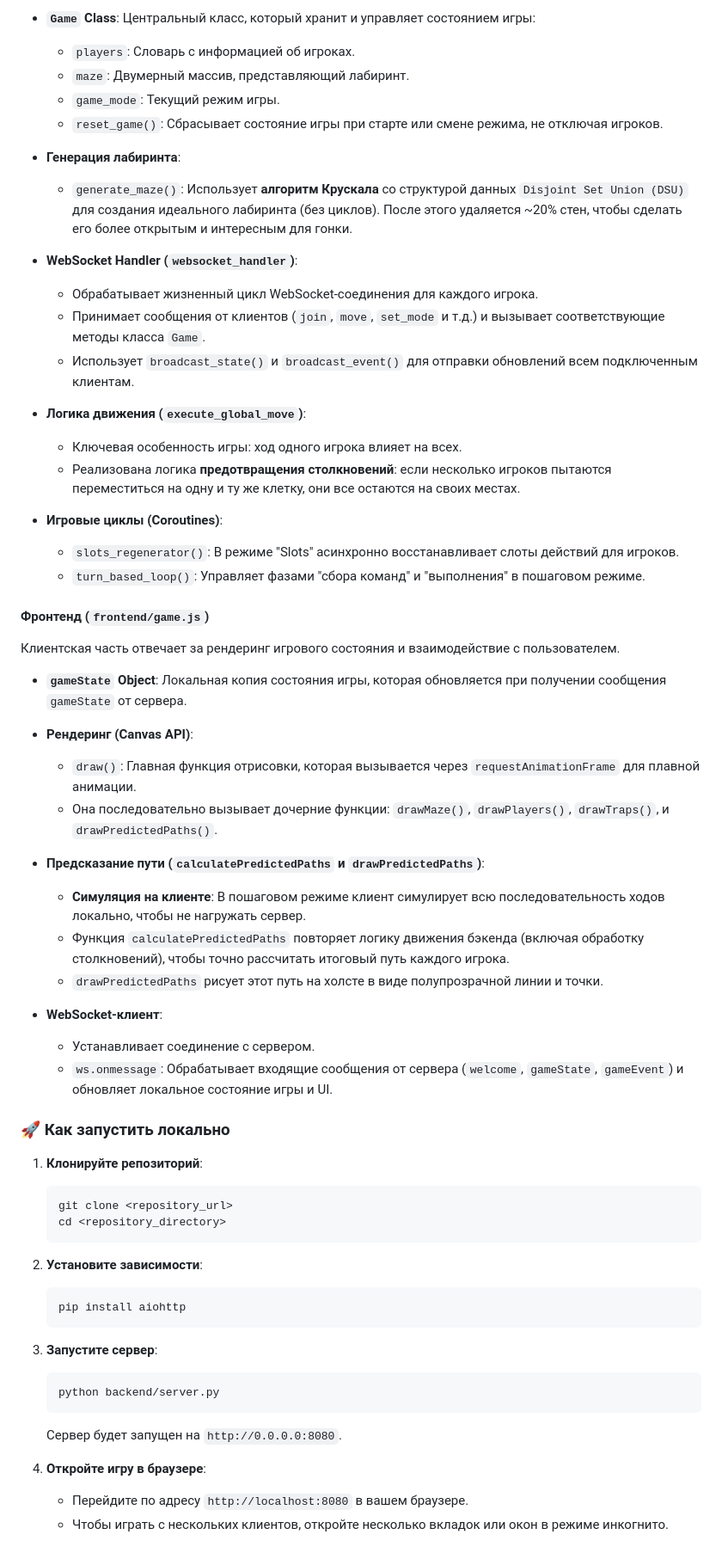
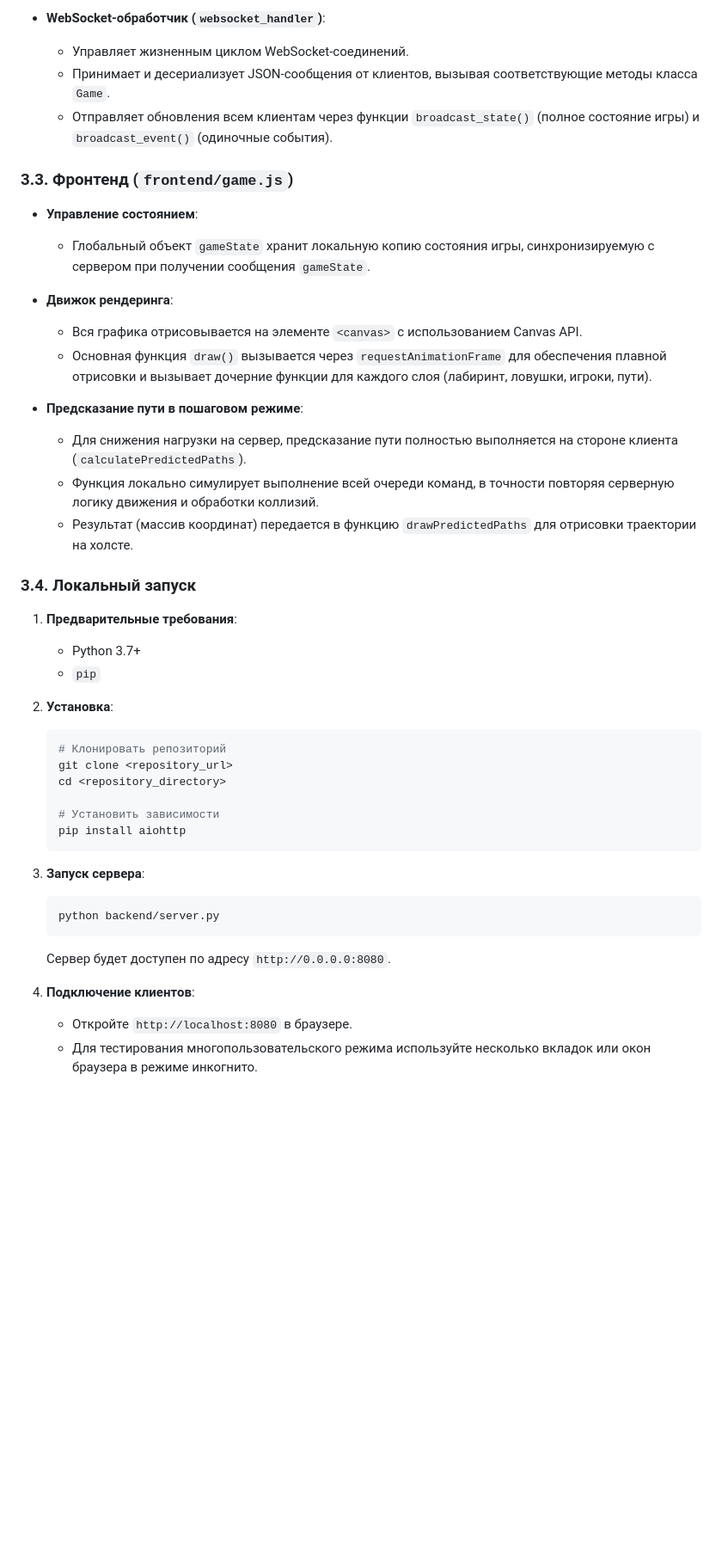
Before and after one commit to mmvpm/random-maze, a Markdown page: README.md, the part around one of its changes. Shown at 86% size. Rendered like a GitHub page; blank space fills up the shorter version.

````diff
--- a/README.md
+++ b/README.md
@@ -43,64 +63,45 @@
 
-*   **`Game` Class**: Центральный класс, который хранит и управляет состоянием игры:
-    *   `players`: Словарь с информацией об игроках.
-    *   `maze`: Двумерный массив, представляющий лабиринт.
-    *   `game_mode`: Текущий режим игры.
-    *   `reset_game()`: Сбрасывает состояние игры при старте или смене режима, не отключая игроков.
+*   **WebSocket-обработчик (`websocket_handler`)**:
+    *   Управляет жизненным циклом WebSocket-соединений.
+    *   Принимает и десериализует JSON-сообщения от клиентов, вызывая соответствующие методы класса `Game`.
+    *   Отправляет обновления всем клиентам через функции `broadcast_state()` (полное состояние игры) и `broadcast_event()` (одиночные события).
 
-*   **Генерация лабиринта**:
-    *   `generate_maze()`: Использует **алгоритм Крускала** со структурой данных `Disjoint Set Union (DSU)` для создания идеального лабиринта (без циклов). После этого удаляется ~20% стен, чтобы сделать его более открытым и интересным для гонки.
+### 3.3. Фронтенд (`frontend/game.js`)
 
-*   **WebSocket Handler (`websocket_handler`)**:
-    *   Обрабатывает жизненный цикл WebSocket-соединения для каждого игрока.
-    *   Принимает сообщения от клиентов (`join`, `move`, `set_mode` и т.д.) и вызывает соответствующие методы класса `Game`.
-    *   Использует `broadcast_state()` и `broadcast_event()` для отправки обновлений всем подключенным клиентам.
+*   **Управление состоянием**:
+    *   Глобальный объект `gameState` хранит локальную копию состояния игры, синхронизируемую с сервером при получении сообщения `gameState`.
 
-*   **Логика движения (`execute_global_move`)**:
-    *   Ключевая особенность игры: ход одного игрока влияет на всех.
-    *   Реализована логика **предотвращения столкновений**: если несколько игроков пытаются переместиться на одну и ту же клетку, они все остаются на своих местах.
+*   **Движок рендеринга**:
+    *   Вся графика отрисовывается на элементе `<canvas>` с использованием Canvas API.
+    *   Основная функция `draw()` вызывается через `requestAnimationFrame` для обеспечения плавной отрисовки и вызывает дочерние функции для каждого слоя (лабиринт, ловушки, игроки, пути).
 
-*   **Игровые циклы (Coroutines)**:
-    *   `slots_regenerator()`: В режиме "Slots" асинхронно восстанавливает слоты действий для игроков.
-    *   `turn_based_loop()`: Управляет фазами "сбора команд" и "выполнения" в пошаговом режиме.
+*   **Предсказание пути в пошаговом режиме**:
+    *   Для снижения нагрузки на сервер, предсказание пути полностью выполняется на стороне клиента (`calculatePredictedPaths`).
+    *   Функция локально симулирует выполнение всей очереди команд, в точности повторяя серверную логику движения и обработки коллизий.
+    *   Результат (массив координат) передается в функцию `drawPredictedPaths` для отрисовки траектории на холсте.
 
-#### Фронтенд (`frontend/game.js`)
+### 3.4. Локальный запуск
 
-Клиентская часть отвечает за рендеринг игрового состояния и взаимодействие с пользователем.
+1.  **Предварительные требования**:
+    *   Python 3.7+
+    *   `pip`
 
-*   **`gameState` Object**: Локальная копия состояния игры, которая обновляется при получении сообщения `gameState` от сервера.
-
-*   **Рендеринг (Canvas API)**:
-    *   `draw()`: Главная функция отрисовки, которая вызывается через `requestAnimationFrame` для плавной анимации.
-    *   Она последовательно вызывает дочерние функции: `drawMaze()`, `drawPlayers()`, `drawTraps()`, и `drawPredictedPaths()`.
-
-*   **Предсказание пути (`calculatePredictedPaths` и `drawPredictedPaths`)**:
-    *   **Симуляция на клиенте**: В пошаговом режиме клиент симулирует всю последовательность ходов локально, чтобы не нагружать сервер.
-    *   Функция `calculatePredictedPaths` повторяет логику движения бэкенда (включая обработку столкновений), чтобы точно рассчитать итоговый путь каждого игрока.
-    *   `drawPredictedPaths` рисует этот путь на холсте в виде полупрозрачной линии и точки.
-
-*   **WebSocket-клиент**:
-    *   Устанавливает соединение с сервером.
-    *   `ws.onmessage`: Обрабатывает входящие сообщения от сервера (`welcome`, `gameState`, `gameEvent`) и обновляет локальное состояние игры и UI.
-
-### 🚀 Как запустить локально
-
-1.  **Клонируйте репозиторий**:
+2.  **Установка**:
     ```bash
+    # Клонировать репозиторий
     git clone <repository_url>
     cd <repository_directory>
-    ```
 
-2.  **Установите зависимости**:
-    ```bash
+    # Установить зависимости
     pip install aiohttp
     ```
 
-3.  **Запустите сервер**:
+3.  **Запуск сервера**:
     ```bash
     python backend/server.py
     ```
-    Сервер будет запущен на `http://0.0.0.0:8080`.
+    Сервер будет доступен по адресу `http://0.0.0.0:8080`.
 
-4.  **Откройте игру в браузере**:
-    *   Перейдите по адресу `http://localhost:8080` в вашем браузере.
-    *   Чтобы играть с нескольких клиентов, откройте несколько вкладок или окон в режиме инкогнито.
+4.  **Подключение клиентов**:
+    *   Откройте `http://localhost:8080` в браузере.
+    *   Для тестирования многопользовательского режима используйте несколько вкладок или окон браузера в режиме инкогнито.
````
Also changed, not shown: other parts of README.md (+44 -24 lines).
